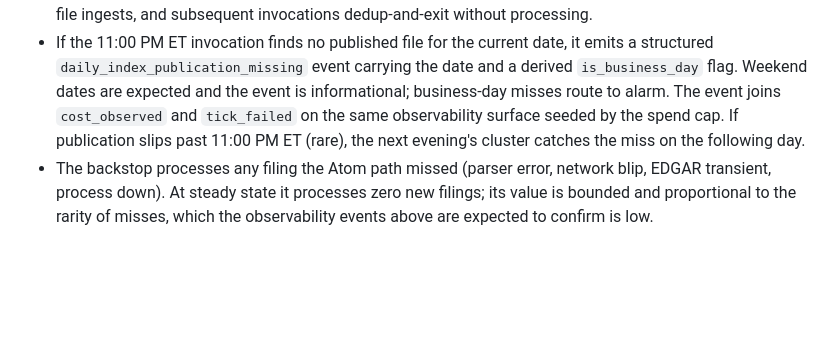
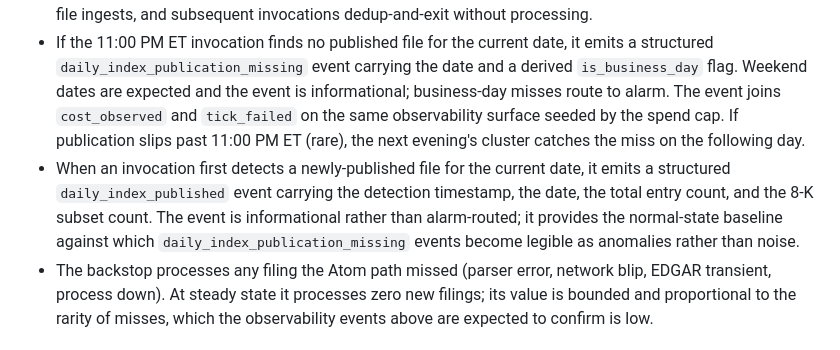
Before and after one commit to PinchasLev/filings-watcher, a Markdown page: docs/decisions/0029-near-realtime-8k-ingest-via-atom-feed.md, the part around the change. Drawn GitHub-style; blank space fills up the shorter version.

Commit message:
docs: ADR 0029 — pair daily_index_publication_missing with a daily_index_published event
Add the happy-path counterpart to the publication-missing event in the
backstop section. The new event is informational rather than alarm-routed
and provides the normal-state baseline against which misses become legible
as anomalies. Confined to a single bullet — no expansion of the ADR into
broader observability philosophy.

Co-Authored-By: Claude Opus 4.7 <noreply@anthropic.com>

```diff
--- a/docs/decisions/0029-near-realtime-8k-ingest-via-atom-feed.md
+++ b/docs/decisions/0029-near-realtime-8k-ingest-via-atom-feed.md
@@ -27,6 +27,7 @@ A second ingest CLI, `scan-atom-feed`, becomes the primary near-real-time ingest
 
 - `scan-daily-index` runs on its own timer as a clustered series of late-evening invocations scheduled via `OnCalendar` — 10:15, 10:30, 10:45, and 11:00 PM ET — to catch EDGAR's once-daily publication regardless of routine slippage within that window. The current 15-minute round-the-clock cadence is retired; the daily-index file does not exist intraday, so high-frequency polling against an absent endpoint serves no purpose. Idempotency on the accession PK makes the redundant runs free: whichever invocation finds the published file ingests, and subsequent invocations dedup-and-exit without processing.
 - If the 11:00 PM ET invocation finds no published file for the current date, it emits a structured `daily_index_publication_missing` event carrying the date and a derived `is_business_day` flag. Weekend dates are expected and the event is informational; business-day misses route to alarm. The event joins `cost_observed` and `tick_failed` on the same observability surface seeded by the spend cap. If publication slips past 11:00 PM ET (rare), the next evening's cluster catches the miss on the following day.
+- When an invocation first detects a newly-published file for the current date, it emits a structured `daily_index_published` event carrying the detection timestamp, the date, the total entry count, and the 8-K subset count. The event is informational rather than alarm-routed; it provides the normal-state baseline against which `daily_index_publication_missing` events become legible as anomalies rather than noise.
 - The backstop processes any filing the Atom path missed (parser error, network blip, EDGAR transient, process down). At steady state it processes zero new filings; its value is bounded and proportional to the rarity of misses, which the observability events above are expected to confirm is low.
 
 ### Spend cap
```
